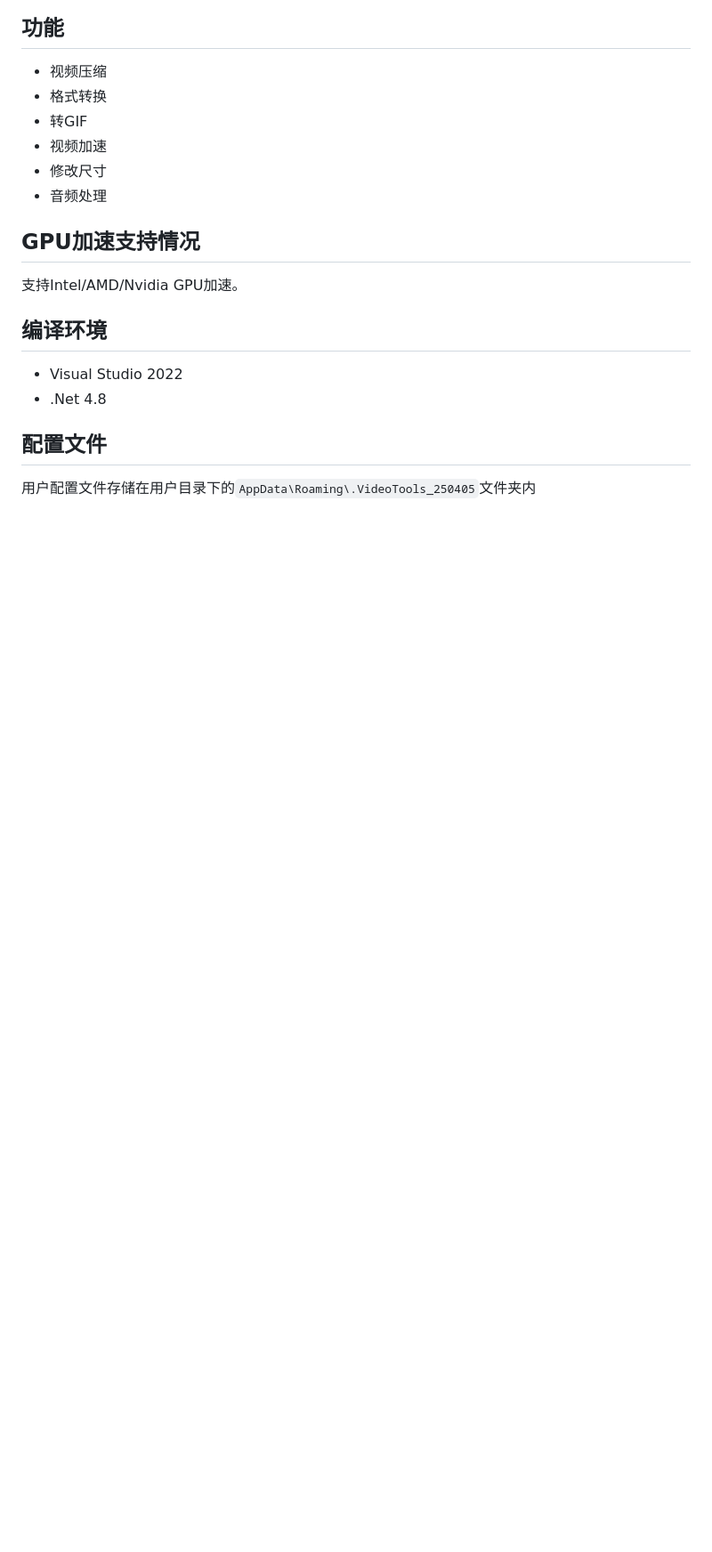
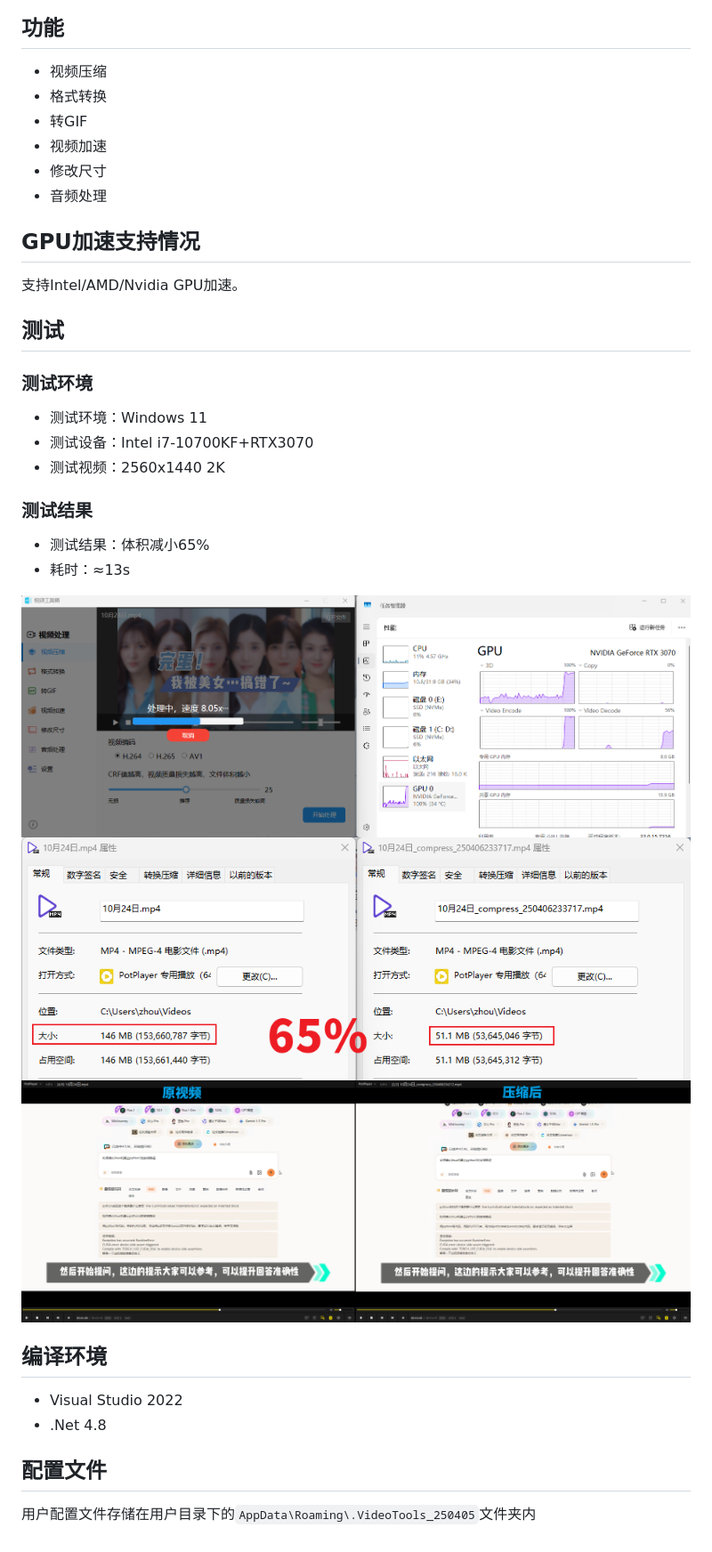
Before and after one commit to csthinker/VideoTools, a Markdown page: README.md, the part around one of its changes. Shown at 89% size. Drawn GitHub-style; pictures changed too: imgs/compress-orig.png (added), imgs/process-withgpu.png (added), imgs/size-compress.png (added); blank space fills up the shorter version.

Commit message:
更新readme，增加测试结果

```diff
--- a/README.md
+++ b/README.md
@@ -21,7 +26,26 @@ VidelTools是一个用于视频处理的工具集。
 
 支持Intel/AMD/Nvidia GPU加速。
 
+## 测试
+
+### 测试环境
+
+- 测试环境：Windows 11
+- 测试设备：Intel i7-10700KF+RTX3070
+- 测试视频：2560x1440 2K
+
+### 测试结果
+
+- 测试结果：体积减小65%
+- 耗时：≈13s
+
+![使用独显加速编码](./imgs/process-withgpu.png)
+![体积变化](./imgs/size-compress.png)
+![画质对比](./imgs/compress-orig.png)
+
+
 ## 编译环境
+
 - Visual Studio 2022
 - .Net 4.8
 
```
Also changed, not shown: other parts of README.md (+6 -1 lines).
